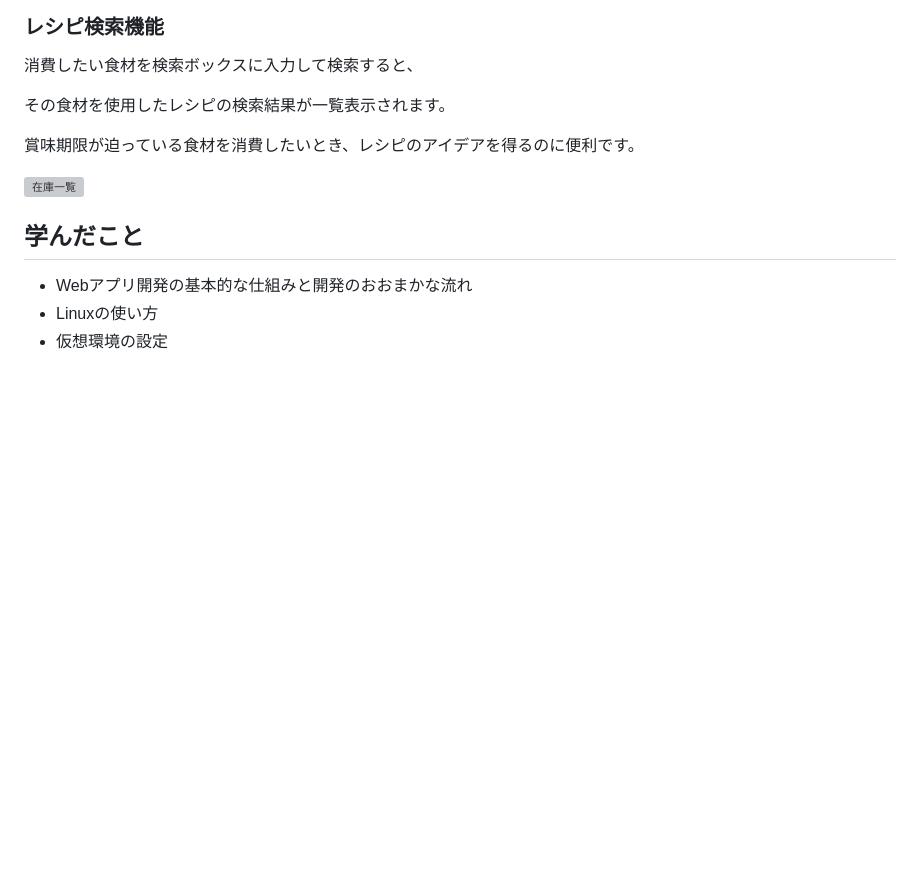
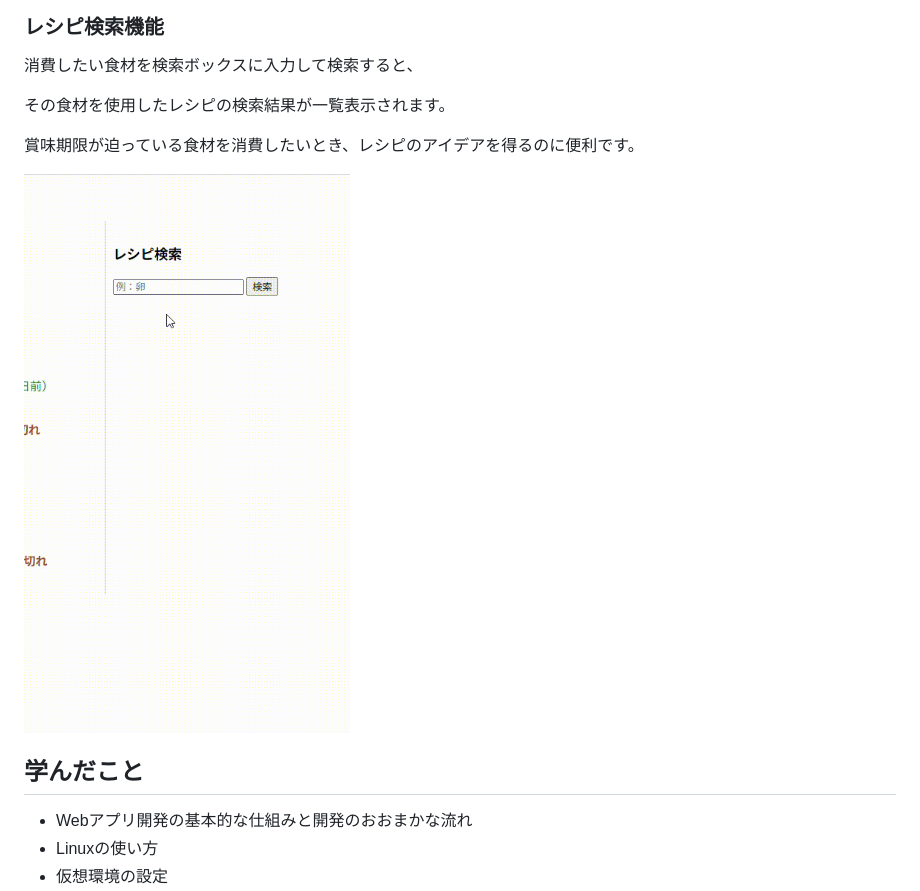
Before and after one commit to mizukiito140/inventory_manager_public, a Markdown page: README.md, the part around one of its changes. Rendered like a GitHub page; pictures changed too: screenshots/recipe_search.gif (added); blank space fills up the shorter version; grey boxes are pictures that could not be loaded.

Commit message:
modified screenshots from mp4 into gif

```diff
--- a/README.md
+++ b/README.md
@@ -39,7 +37,7 @@
 
 賞味期限が迫っている食材を消費したいとき、レシピのアイデアを得るのに便利です。
 
-![在庫一覧](screenshots/recipe_search.mp4)
+![在庫一覧](screenshots/recipe_search.gif)
 
 ## 学んだこと
 - Webアプリ開発の基本的な仕組みと開発のおおまかな流れ
```
Also changed, not shown: other parts of README.md (+0 -2 lines).
